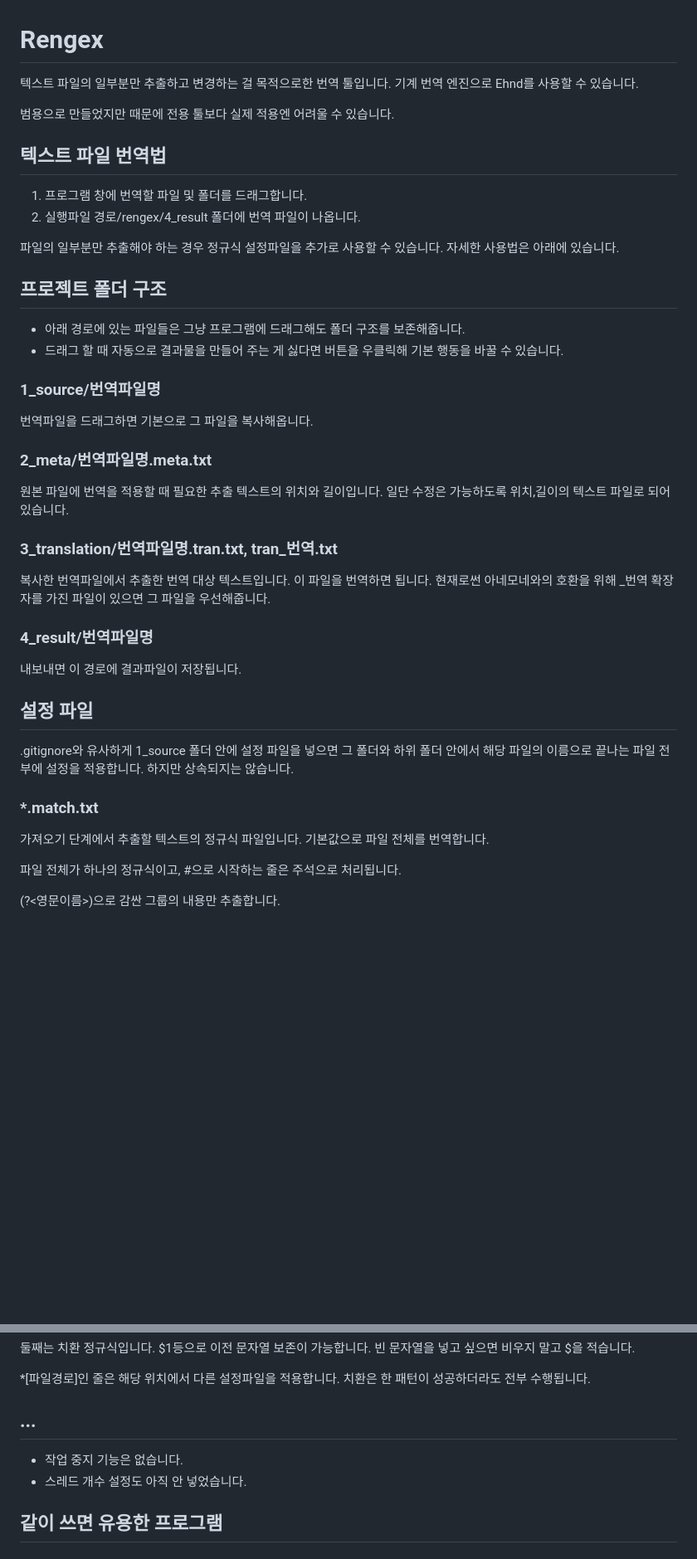
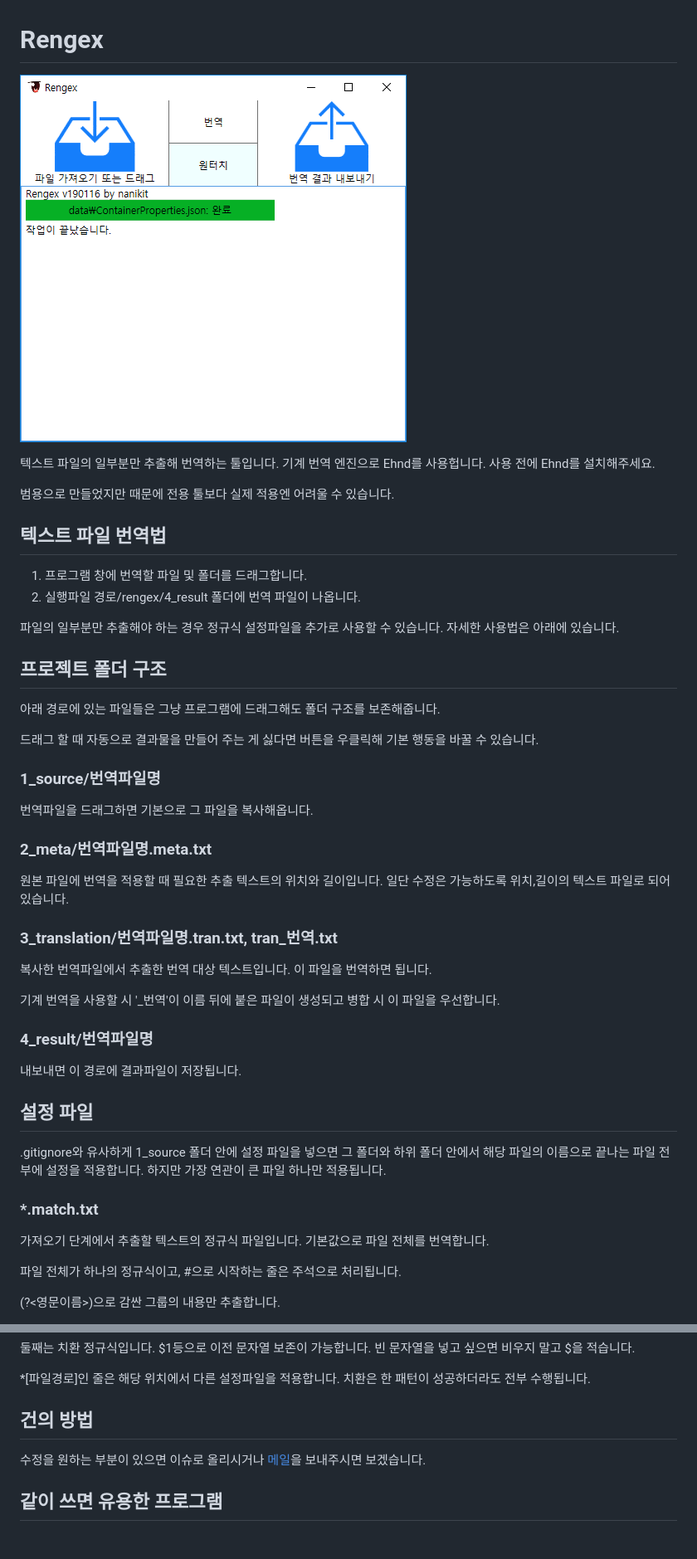
Before and after one commit to nanikit/Rengex, a Markdown page: readme.md, 2 parts joined by grey strips. Shown at 83% size. GitHub-like rendering; pictures changed too: doc/mainwindow.png (added); blank space fills up the shorter version.

```diff
--- a/readme.md
+++ b/readme.md
@@ -1,6 +1,8 @@
 # Rengex
 
-텍스트 파일의 일부분만 추출하고 변경하는 걸 목적으로한 번역 툴입니다. 기계 번역 엔진으로 Ehnd를 사용할 수 있습니다.
+![](doc/mainwindow.png)
+
+텍스트 파일의 일부분만 추출해 번역하는 툴입니다. 기계 번역 엔진으로 Ehnd를 사용헙니다. 사용 전에 Ehnd를 설치해주세요.
 
 범용으로 만들었지만 때문에 전용 툴보다 실제 적용엔 어려울 수 있습니다.
 
@@ -13,8 +15,9 @@
 
 ## 프로젝트 폴더 구조
 
-- 아래 경로에 있는 파일들은 그냥 프로그램에 드래그해도 폴더 구조를 보존해줍니다.
-- 드래그 할 때 자동으로 결과물을 만들어 주는 게 싫다면 버튼을 우클릭해 기본 행동을 바꿀 수 있습니다.
+아래 경로에 있는 파일들은 그냥 프로그램에 드래그해도 폴더 구조를 보존해줍니다.
+
+드래그 할 때 자동으로 결과물을 만들어 주는 게 싫다면 버튼을 우클릭해 기본 행동을 바꿀 수 있습니다.
 
 ### 1_source/번역파일명
 번역파일을 드래그하면 기본으로 그 파일을 복사해옵니다.
@@ -25,7 +28,9 @@
 
 ### 3_translation/번역파일명.tran.txt, tran_번역.txt
 복사한 번역파일에서 추출한 번역 대상 텍스트입니다. 이 파일을 번역하면 됩니다.
-현재로썬 아네모네와의 호환을 위해 _번역 확장자를 가진 파일이 있으면 그 파일을 우선해줍니다.
+
+기계 번역을 사용할 시 '_번역'이 이름 뒤에 붙은 파일이 생성되고
+병합 시 이 파일을 우선합니다.
 
 ### 4_result/번역파일명
 내보내면 이 경로에 결과파일이 저장됩니다.
@@ -33,11 +38,13 @@
 ## 설정 파일
 
 .gitignore와 유사하게 1_source 폴더 안에 설정 파일을 넣으면 그 폴더와 하위 폴더 안에서
-해당 파일의 이름으로 끝나는 파일 전부에 설정을 적용합니다. 하지만 상속되지는 않습니다.
+해당 파일의 이름으로 끝나는 파일 전부에 설정을 적용합니다.
+하지만 가장 연관이 큰 파일 하나만 적용됩니다.
 
 ### *.match.txt
 
-가져오기 단계에서 추출할 텍스트의 정규식 파일입니다. 기본값으로 파일 전체를 번역합니다.
+가져오기 단계에서 추출할 텍스트의 정규식 파일입니다.
+기본값으로 파일 전체를 번역합니다.
 
 파일 전체가 하나의 정규식이고, #으로 시작하는 줄은 주석으로 처리됩니다.
 
@@ -60,10 +67,9 @@
 *[파일경로]인 줄은 해당 위치에서 다른 설정파일을 적용합니다.
 치환은 한 패턴이 성공하더라도 전부 수행됩니다.
 
-## ...
+## 건의 방법
 
-- 작업 중지 기능은 없습니다.
-- 스레드 개수 설정도 아직 안 넣었습니다.
+수정을 원하는 부분이 있으면 이슈로 올리시거나 [메일](mailto:kitnani@yandex.com)을 보내주시면 보겠습니다.
 
 ## 같이 쓰면 유용한 프로그램
 
```
